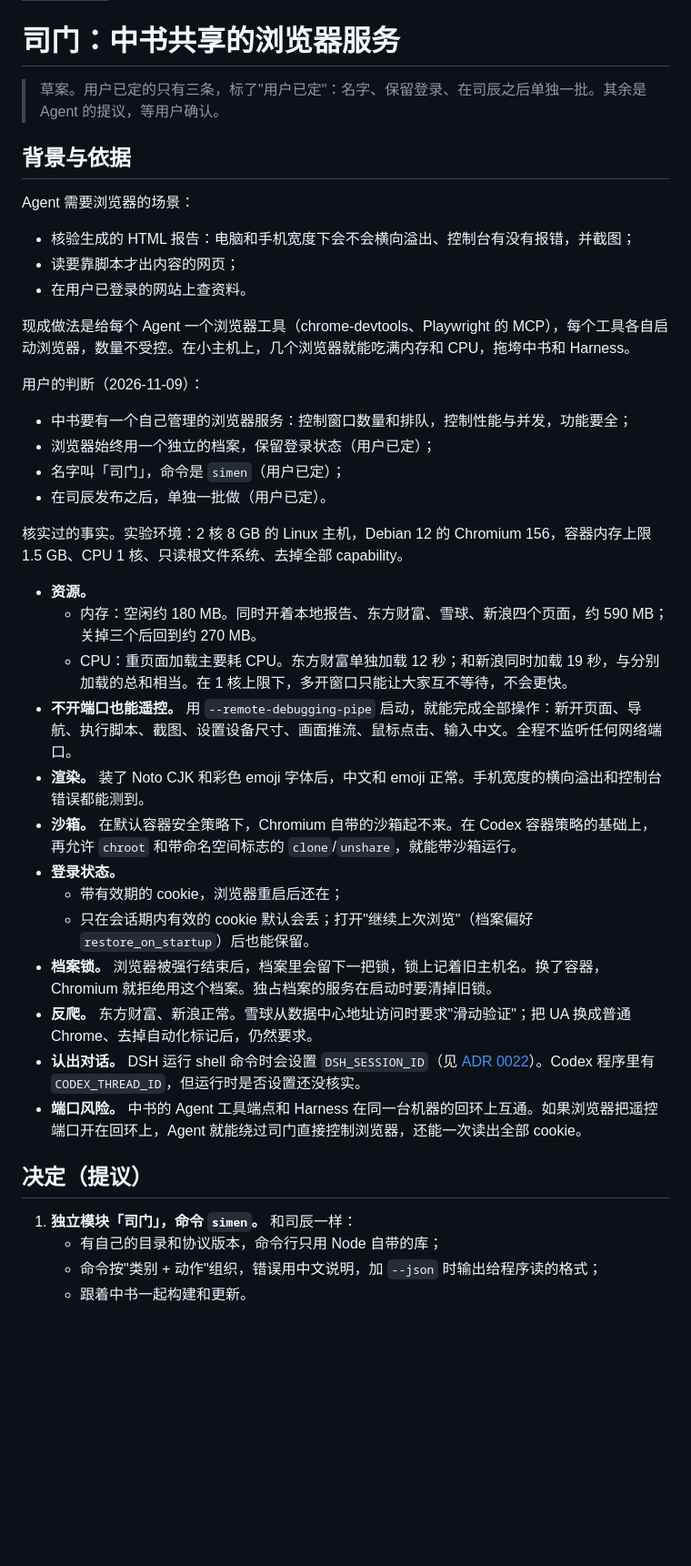
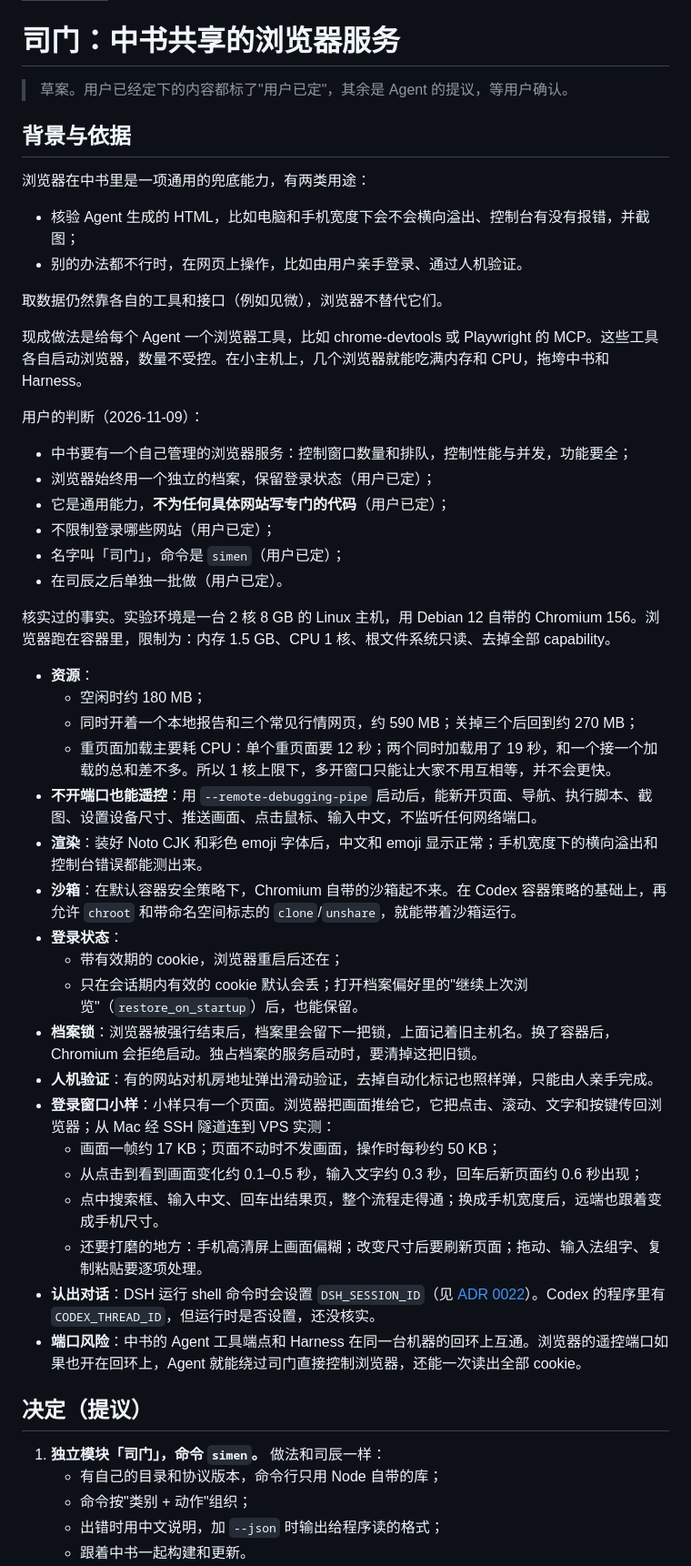
Before and after one commit to Lanbasara/zhongshu, a Markdown page: docs/adr/0023-simen-browser-service.md, the part around one of its changes. Shown at 91% size. Rendered like a GitHub page; blank space fills up the shorter version.

```diff
--- a/docs/adr/0023-simen-browser-service.md
+++ b/docs/adr/0023-simen-browser-service.md
@@ -4,42 +4,53 @@ status: proposed
 
 # 司门：中书共享的浏览器服务
 
-> 草案。用户已定的只有三条，标了"用户已定"：名字、保留登录、在司辰之后单独一批。其余是 Agent 的提议，等用户确认。
+> 草案。用户已经定下的内容都标了"用户已定"，其余是 Agent 的提议，等用户确认。
 
 ## 背景与依据
 
-Agent 需要浏览器的场景：
-- 核验生成的 HTML 报告：电脑和手机宽度下会不会横向溢出、控制台有没有报错，并截图；
-- 读要靠脚本才出内容的网页；
-- 在用户已登录的网站上查资料。
+浏览器在中书里是一项通用的兜底能力，有两类用途：
 
-现成做法是给每个 Agent 一个浏览器工具（chrome-devtools、Playwright 的 MCP），每个工具各自启动浏览器，数量不受控。在小主机上，几个浏览器就能吃满内存和 CPU，拖垮中书和 Harness。
+- 核验 Agent 生成的 HTML，比如电脑和手机宽度下会不会横向溢出、控制台有没有报错，并截图；
+- 别的办法都不行时，在网页上操作，比如由用户亲手登录、通过人机验证。
+
+取数据仍然靠各自的工具和接口（例如见微），浏览器不替代它们。
+
+现成做法是给每个 Agent 一个浏览器工具，比如 chrome-devtools 或 Playwright 的 MCP。这些工具各自启动浏览器，数量不受控。在小主机上，几个浏览器就能吃满内存和 CPU，拖垮中书和 Harness。
 
 用户的判断（2026-11-09）：
 - 中书要有一个自己管理的浏览器服务：控制窗口数量和排队，控制性能与并发，功能要全；
 - 浏览器始终用一个独立的档案，保留登录状态（用户已定）；
+- 它是通用能力，**不为任何具体网站写专门的代码**（用户已定）；
+- 不限制登录哪些网站（用户已定）；
 - 名字叫「司门」，命令是 `simen`（用户已定）；
-- 在司辰发布之后，单独一批做（用户已定）。
+- 在司辰之后单独一批做（用户已定）。
 
-核实过的事实。实验环境：2 核 8 GB 的 Linux 主机，Debian 12 的 Chromium 156，容器内存上限 1.5 GB、CPU 1 核、只读根文件系统、去掉全部 capability。
+核实过的事实。实验环境是一台 2 核 8 GB 的 Linux 主机，用 Debian 12 自带的 Chromium 156。浏览器跑在容器里，限制为：内存 1.5 GB、CPU 1 核、根文件系统只读、去掉全部 capability。
 
-- **资源。**
-  - 内存：空闲约 180 MB。同时开着本地报告、东方财富、雪球、新浪四个页面，约 590 MB；关掉三个后回到约 270 MB。
-  - CPU：重页面加载主要耗 CPU。东方财富单独加载 12 秒；和新浪同时加载 19 秒，与分别加载的总和相当。在 1 核上限下，多开窗口只能让大家互不等待，不会更快。
-- **不开端口也能遥控。** 用 `--remote-debugging-pipe` 启动，就能完成全部操作：新开页面、导航、执行脚本、截图、设置设备尺寸、画面推流、鼠标点击、输入中文。全程不监听任何网络端口。
-- **渲染。** 装了 Noto CJK 和彩色 emoji 字体后，中文和 emoji 正常。手机宽度的横向溢出和控制台错误都能测到。
-- **沙箱。** 在默认容器安全策略下，Chromium 自带的沙箱起不来。在 Codex 容器策略的基础上，再允许 `chroot` 和带命名空间标志的 `clone`/`unshare`，就能带沙箱运行。
-- **登录状态。**
+- **资源**：
+  - 空闲时约 180 MB；
+  - 同时开着一个本地报告和三个常见行情网页，约 590 MB；关掉三个后回到约 270 MB；
+  - 重页面加载主要耗 CPU：单个重页面要 12 秒；两个同时加载用了 19 秒，和一个接一个加载的总和差不多。所以 1 核上限下，多开窗口只能让大家不用互相等，并不会更快。
+- **不开端口也能遥控**：用 `--remote-debugging-pipe` 启动后，能新开页面、导航、执行脚本、截图、设置设备尺寸、推送画面、点击鼠标、输入中文，不监听任何网络端口。
+- **渲染**：装好 Noto CJK 和彩色 emoji 字体后，中文和 emoji 显示正常；手机宽度下的横向溢出和控制台错误都能测出来。
+- **沙箱**：在默认容器安全策略下，Chromium 自带的沙箱起不来。在 Codex 容器策略的基础上，再允许 `chroot` 和带命名空间标志的 `clone`/`unshare`，就能带着沙箱运行。
+- **登录状态**：
   - 带有效期的 cookie，浏览器重启后还在；
-  - 只在会话期内有效的 cookie 默认会丢；打开"继续上次浏览"（档案偏好 `restore_on_startup`）后也能保留。
-- **档案锁。** 浏览器被强行结束后，档案里会留下一把锁，锁上记着旧主机名。换了容器，Chromium 就拒绝用这个档案。独占档案的服务在启动时要清掉旧锁。
-- **反爬。** 东方财富、新浪正常。雪球从数据中心地址访问时要求"滑动验证"；把 UA 换成普通 Chrome、去掉自动化标记后，仍然要求。
-- **认出对话。** DSH 运行 shell 命令时会设置 `DSH_SESSION_ID`（见 [ADR 0022](0022-sichen-time-module.md)）。Codex 程序里有 `CODEX_THREAD_ID`，但运行时是否设置还没核实。
-- **端口风险。** 中书的 Agent 工具端点和 Harness 在同一台机器的回环上互通。如果浏览器把遥控端口开在回环上，Agent 就能绕过司门直接控制浏览器，还能一次读出全部 cookie。
+  - 只在会话期内有效的 cookie 默认会丢；打开档案偏好里的"继续上次浏览"（`restore_on_startup`）后，也能保留。
+- **档案锁**：浏览器被强行结束后，档案里会留下一把锁，上面记着旧主机名。换了容器后，Chromium 会拒绝启动。独占档案的服务启动时，要清掉这把旧锁。
+- **人机验证**：有的网站对机房地址弹出滑动验证，去掉自动化标记也照样弹，只能由人亲手完成。
+- **登录窗口小样**：小样只有一个页面。浏览器把画面推给它，它把点击、滚动、文字和按键传回浏览器；从 Mac 经 SSH 隧道连到 VPS 实测：
+  - 画面一帧约 17 KB；页面不动时不发画面，操作时每秒约 50 KB；
+  - 从点击到看到画面变化约 0.1–0.5 秒，输入文字约 0.3 秒，回车后新页面约 0.6 秒出现；
+  - 点中搜索框、输入中文、回车出结果页，整个流程走得通；换成手机宽度后，远端也跟着变成手机尺寸。
+  - 还要打磨的地方：手机高清屏上画面偏糊；改变尺寸后要刷新页面；拖动、输入法组字、复制粘贴要逐项处理。
+- **认出对话**：DSH 运行 shell 命令时会设置 `DSH_SESSION_ID`（见 [ADR 0022](0022-sichen-time-module.md)）。Codex 的程序里有 `CODEX_THREAD_ID`，但运行时是否设置，还没核实。
+- **端口风险**：中书的 Agent 工具端点和 Harness 在同一台机器的回环上互通。浏览器的遥控端口如果也开在回环上，Agent 就能绕过司门直接控制浏览器，还能一次读出全部 cookie。
 
 ## 决定（提议）
 
-1. **独立模块「司门」，命令 `simen`。** 和司辰一样：
+1. **独立模块「司门」，命令 `simen`。** 做法和司辰一样：
    - 有自己的目录和协议版本，命令行只用 Node 自带的库；
-   - 命令按"类别 + 动作"组织，错误用中文说明，加 `--json` 时输出给程序读的格式；
+   - 命令按"类别 + 动作"组织；
+   - 出错时用中文说明，加 `--json` 时输出给程序读的格式；
    - 跟着中书一起构建和更新。
```
Also changed, not shown: other parts of docs/adr/0023-simen-browser-service.md (+44 -45 lines).
